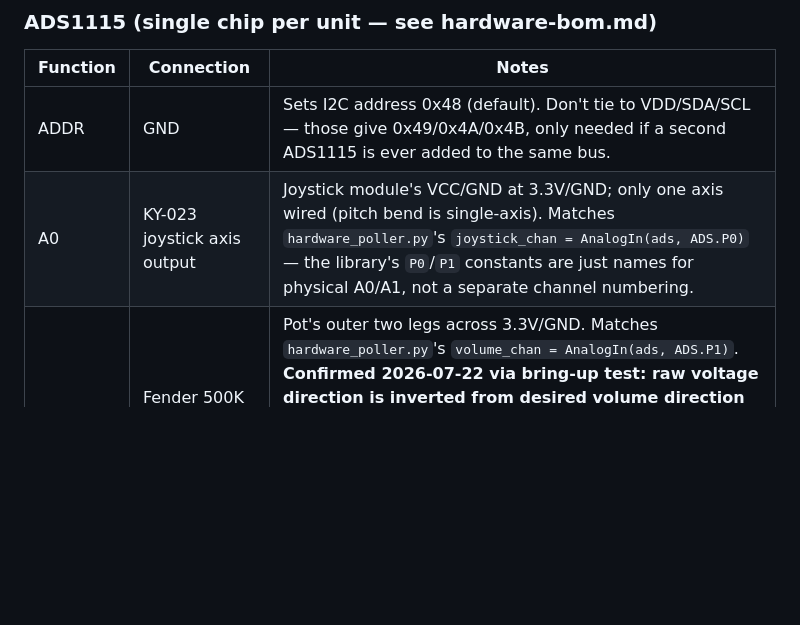
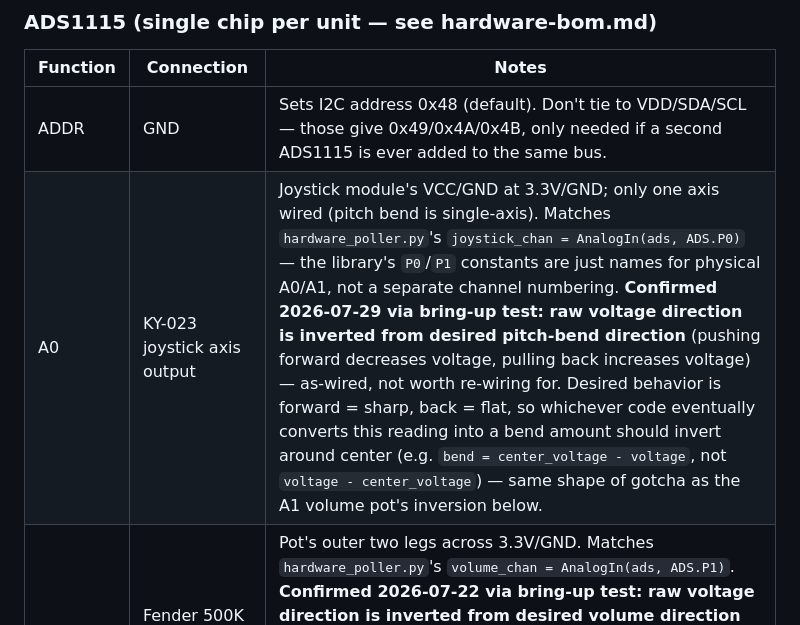
Before and after one commit to irish-bug/ChromaCade, a Markdown page: hardware/gpio-pin-assignments.md, the part around the change. Drawn GitHub-style; blank space fills up the shorter version.

Commit message:
Document joystick axis inversion (confirmed via bring-up test)
Pushing forward decreases voltage, pulling back increases it, but
desired pitch-bend behavior is forward=sharp, back=flat. As-wired, not
worth re-wiring for -- future pitch-bend code should invert around
center (center_voltage - voltage), same shape of gotcha as the
existing A1 volume-pot inversion note.

Co-Authored-By: Claude Sonnet 5 <noreply@anthropic.com>

```diff
--- a/hardware/gpio-pin-assignments.md
+++ b/hardware/gpio-pin-assignments.md
@@ -12,7 +12,7 @@ Locked in against the current BOM. Bus/protocol-fixed pins were assigned first (
 | Function | Connection | Notes |
 |---|---|---|
 | ADDR | GND | Sets I2C address 0x48 (default). Don't tie to VDD/SDA/SCL — those give 0x49/0x4A/0x4B, only needed if a second ADS1115 is ever added to the same bus. |
-| A0 | KY-023 joystick axis output | Joystick module's VCC/GND at 3.3V/GND; only one axis wired (pitch bend is single-axis). Matches `hardware_poller.py`'s `joystick_chan = AnalogIn(ads, ADS.P0)` — the library's `P0`/`P1` constants are just names for physical A0/A1, not a separate channel numbering. |
+| A0 | KY-023 joystick axis output | Joystick module's VCC/GND at 3.3V/GND; only one axis wired (pitch bend is single-axis). Matches `hardware_poller.py`'s `joystick_chan = AnalogIn(ads, ADS.P0)` — the library's `P0`/`P1` constants are just names for physical A0/A1, not a separate channel numbering. **Confirmed 2026-07-29 via bring-up test: raw voltage direction is inverted from desired pitch-bend direction** (pushing forward decreases voltage, pulling back increases voltage) — as-wired, not worth re-wiring for. Desired behavior is forward = sharp, back = flat, so whichever code eventually converts this reading into a bend amount should invert around center (e.g. `bend = center_voltage - voltage`, not `voltage - center_voltage`) — same shape of gotcha as the A1 volume pot's inversion below. |
 | A1 | Fender 500K volume pot wiper | Pot's outer two legs across 3.3V/GND. Matches `hardware_poller.py`'s `volume_chan = AnalogIn(ads, ADS.P1)`. **Confirmed 2026-07-22 via bring-up test: raw voltage direction is inverted from desired volume direction** (clockwise turn decreases voltage) — as-wired, not worth re-wiring for. Whichever code eventually converts this reading into a volume level should invert the normalization (e.g. `volume = 1.0 - (voltage / 3.3)`, not `voltage / 3.3`) rather than assuming raw voltage tracks volume directly. |
 | VDD | 3.3V (physical pin 1 or 17) | |
 | GND | any Pi GND | |
```
